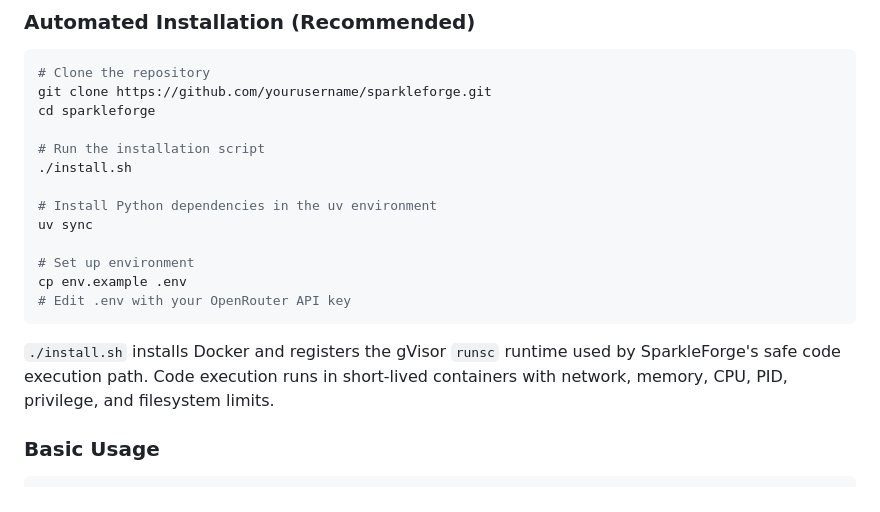
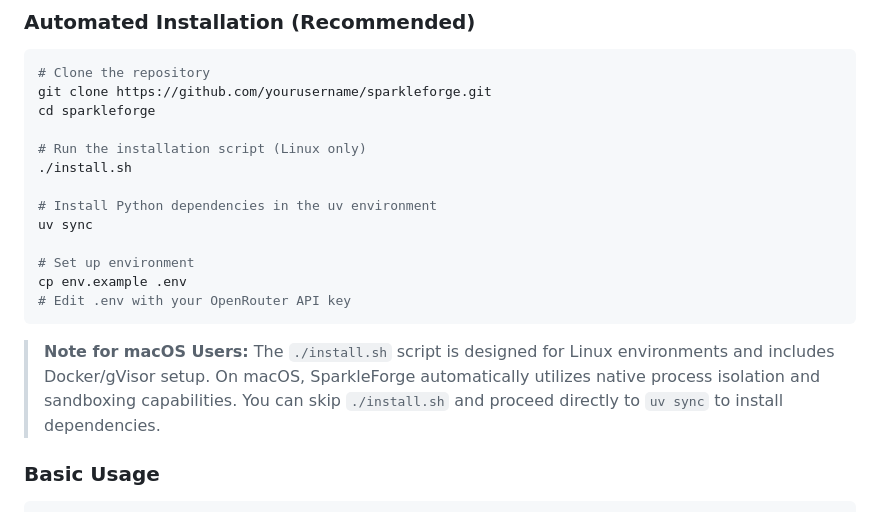
Before and after one commit to ppijbb/sparkleforge, a Markdown page: README.md, the part around the change. GitHub-like rendering.

Commit message:
🔧 fix: macOS installation fails

````diff
--- a/README.md
+++ b/README.md
@@ -40,7 +40,7 @@ Unlike traditional research tools, SparkleForge simulates a **team of master cra
 git clone https://github.com/yourusername/sparkleforge.git
 cd sparkleforge
 
-# Run the installation script
+# Run the installation script (Linux only)
 ./install.sh
 
 # Install Python dependencies in the uv environment
@@ -51,9 +51,11 @@ cp env.example .env
 # Edit .env with your OpenRouter API key
 ```
 
-`./install.sh` installs Docker and registers the gVisor `runsc` runtime used by
-SparkleForge's safe code execution path. Code execution runs in short-lived
-containers with network, memory, CPU, PID, privilege, and filesystem limits.
+> **Note for macOS Users:**
+> The `./install.sh` script is designed for Linux environments and includes Docker/gVisor setup.
+> On macOS, SparkleForge automatically utilizes native process isolation and sandboxing
+> capabilities. You can skip `./install.sh` and proceed directly to `uv sync` to
+> install dependencies.
 
 ### Basic Usage
 
````
